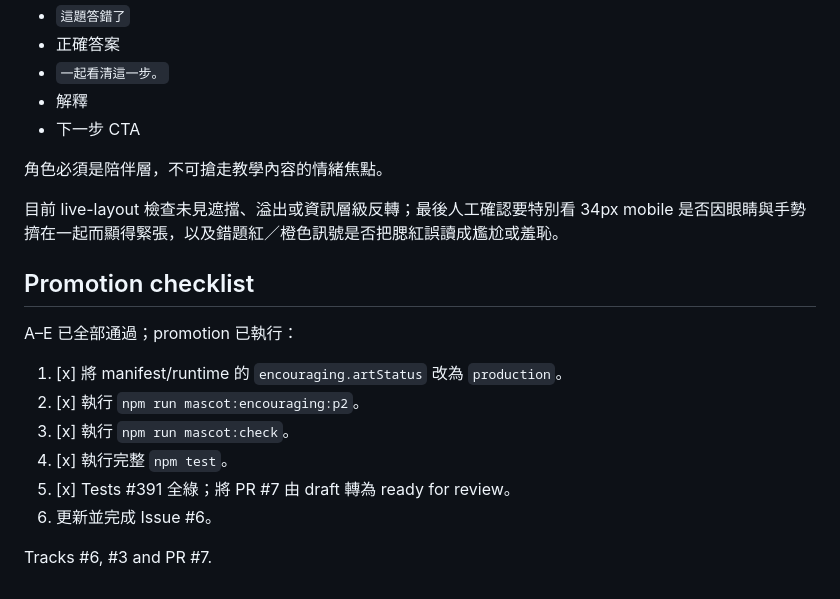
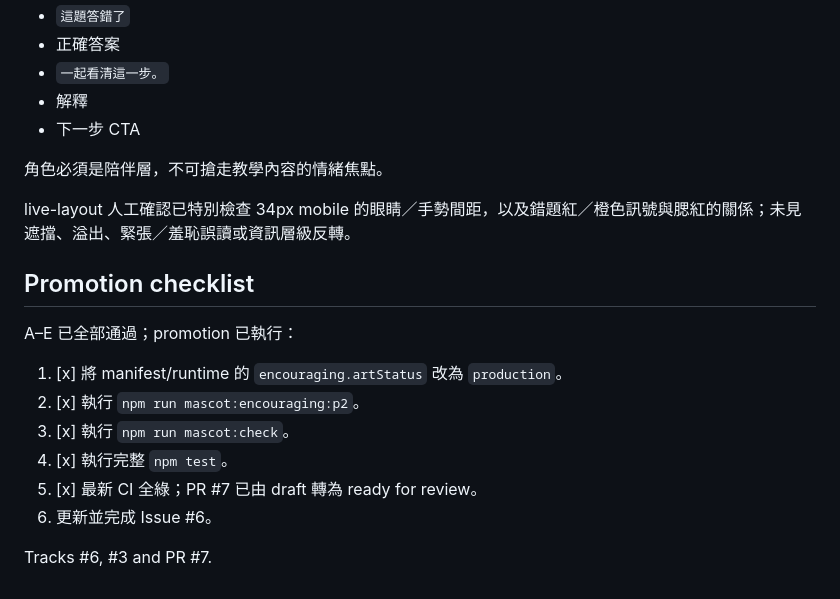
Before and after one commit to cheukwing129/DSEClassicalChinese, a Markdown page: docs/mascot-encouraging-p2-review.md, the part around the change. Rendered like a GitHub page.

Commit message:
docs: remove stale pending-review wording

```diff
--- a/docs/mascot-encouraging-p2-review.md
+++ b/docs/mascot-encouraging-p2-review.md
@@ -82,7 +82,7 @@ v2 已修正：
 
 角色必須是陪伴層，不可搶走教學內容的情緒焦點。
 
-目前 live-layout 檢查未見遮擋、溢出或資訊層級反轉；最後人工確認要特別看 34px mobile 是否因眼睛與手勢擠在一起而顯得緊張，以及錯題紅／橙色訊號是否把腮紅誤讀成尷尬或羞恥。
+live-layout 人工確認已特別檢查 34px mobile 的眼睛／手勢間距，以及錯題紅／橙色訊號與腮紅的關係；未見遮擋、溢出、緊張／羞恥誤讀或資訊層級反轉。
 
 ## Promotion checklist
 
@@ -92,7 +92,7 @@ A–E 已全部通過；promotion 已執行：
 2. [x] 執行 `npm run mascot:encouraging:p2`。
 3. [x] 執行 `npm run mascot:check`。
 4. [x] 執行完整 `npm test`。
-5. [x] Tests #391 全綠；將 PR #7 由 draft 轉為 ready for review。
+5. [x] 最新 CI 全綠；PR #7 已由 draft 轉為 ready for review。
 6. 更新並完成 Issue #6。
 
 Tracks #6, #3 and PR #7.
```
